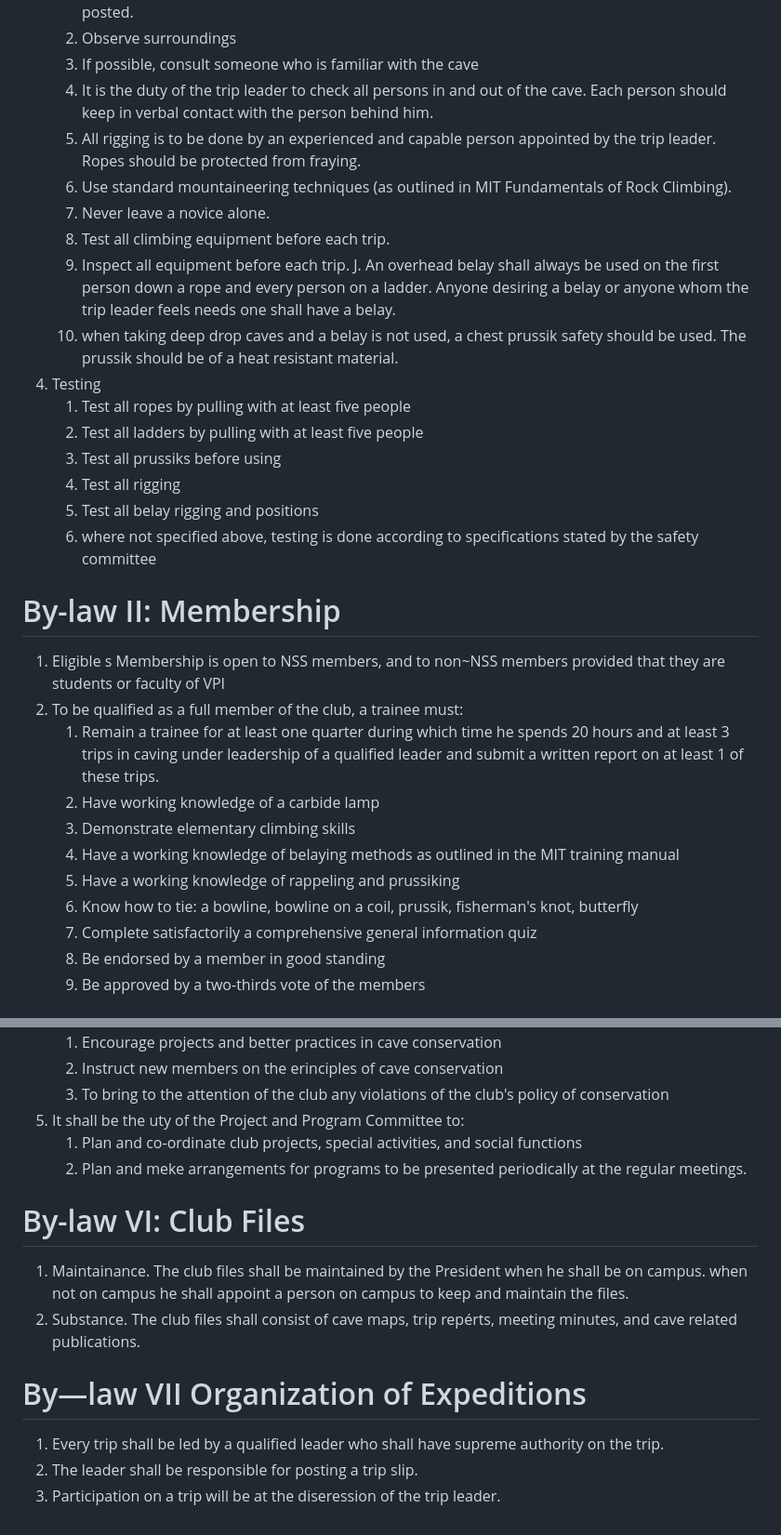
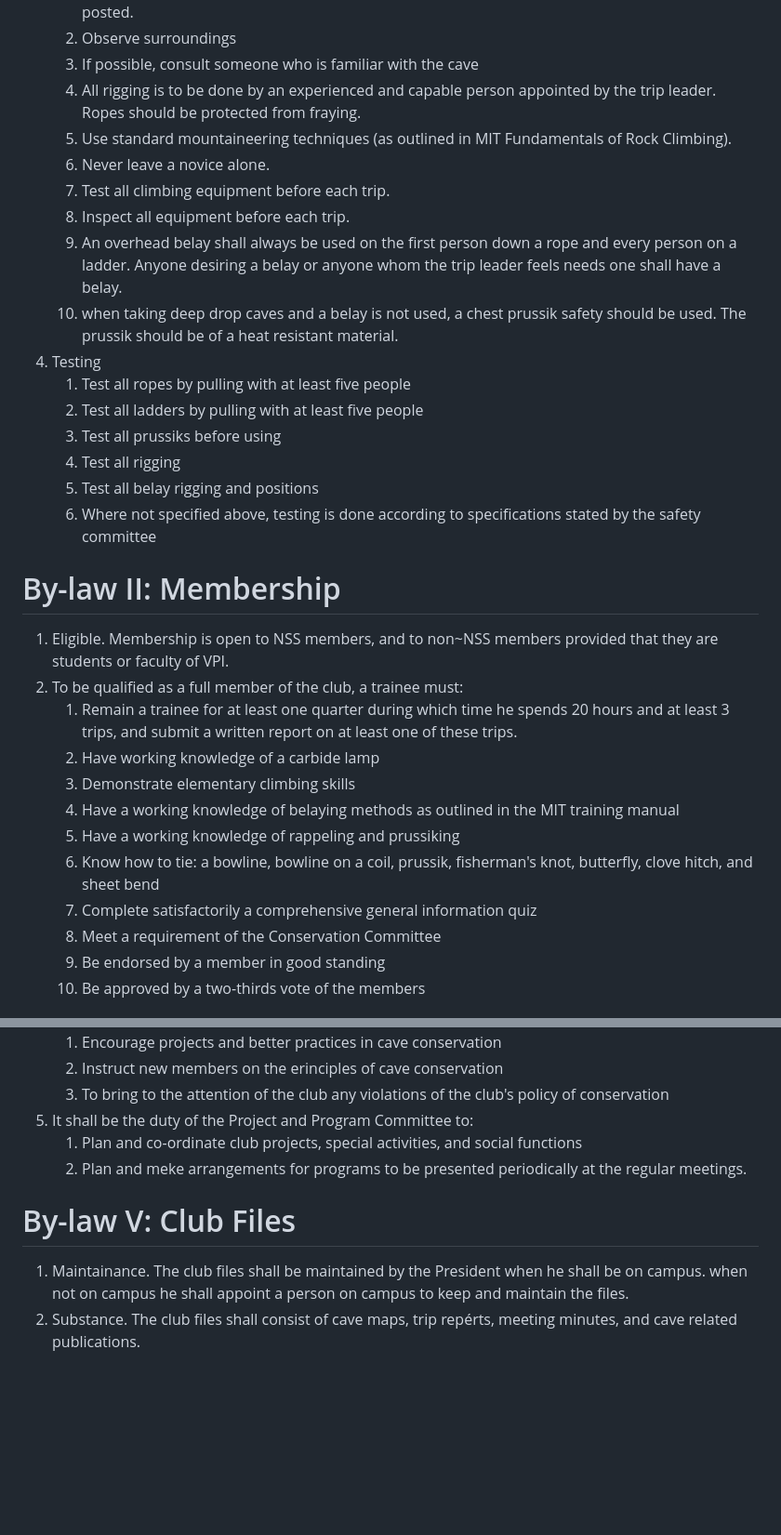
Before and after one commit to paulwalko/vpicc-constitution, a Markdown page: BY-LAWS.md, 2 parts joined by grey strips. Shown: that part at 93% size. Rendered like a GitHub page; blank space fills up the shorter version.

```diff
--- a/BY-LAWS.md
+++ b/BY-LAWS.md
@@ -31,13 +29,12 @@ Adopted Fall, 1963
     1. Before trip may leave, a trip slip, as designated by the safety committee, must be completed and posted.
     1. Observe surroundings
     1. If possible, consult someone who is familiar with the cave
-    1. It is the duty of the trip leader to check all persons in and out of the cave. Each person should keep in verbal contact with the person behind him.
     1. All rigging is to be done by an experienced and capable person appointed by the trip leader. Ropes should be protected from fraying.
     1. Use standard mountaineering techniques (as outlined in MIT Fundamentals of Rock Climbing).
     1. Never leave a novice alone.
     1. Test all climbing equipment before each trip.
     1. Inspect all equipment before each trip.
-    J. An overhead belay shall always be used on the first person down a rope and every person on a ladder. Anyone desiring a belay or anyone whom the trip leader feels needs one shall have a belay.
+    1. An overhead belay shall always be used on the first person down a rope and every person on a ladder. Anyone desiring a belay or anyone whom the trip leader feels needs one shall have a belay.
     1. when taking deep drop caves and a belay is not used, a chest prussik safety should be used. The prussik should be of a heat resistant material.
 1. Testing
     1. Test all ropes by pulling with at least five people
@@ -45,18 +42,20 @@ Adopted Fall, 1963
     1. Test all prussiks before using
     1. Test all rigging
     1. Test all belay rigging and positions
-    1. where not specified above, testing is done according to specifications stated by the safety committee
+    1. Where not specified above, testing is done according to specifications stated by the safety committee
 
 # By-law II: Membership
-1. Eligible s Membership is open to NSS members, and to non~NSS members provided that they are students or faculty of VPI
+1. Eligible.
+    Membership is open to NSS members, and to non~NSS members provided that they are students or faculty of VPI.
 1. To be qualified as a full member of the club, a trainee must:
-    1. Remain a trainee for at least one quarter during which time he spends 20 hours and at least 3 trips in caving under leadership of a qualified leader and submit a written report on at least 1 of these trips.
+    1. Remain a trainee for at least one quarter during which time he spends 20 hours and at least 3 trips, and submit a written report on at least one of these trips.
     1. Have working knowledge of a carbide lamp
     1. Demonstrate elementary climbing skills
     1. Have a working knowledge of belaying methods as outlined in the MIT training manual
     1. Have a working knowledge of rappeling and prussiking
-    1. Know how to tie: a bowline, bowline on a coil, prussik, fisherman's knot, butterfly
+    1. Know how to tie: a bowline, bowline on a coil, prussik, fisherman's knot, butterfly, clove hitch, and sheet bend
     1. Complete satisfactorily a comprehensive general information quiz
+    1. Meet a requirement of the Conservation Committee
     1. Be endorsed by a member in good standing
     1. Be approved by a two-thirds vote of the members
 
@@ -121,15 +85,10 @@ Adopted Fall, 1963
     1. Encourage projects and better practices in cave conservation
     1. Instruct new members on the erinciples of cave conservation
     1. To bring to the attention of the club any violations of the club's policy of conservation
-1. It shall be the uty of the Project and Program Committee to:
+1. It shall be the duty of the Project and Program Committee to:
     1. Plan and co-ordinate club projects, special activities, and social functions
     1. Plan and meke arrangements for programs to be presented periodically at the regular meetings.
 
-# By-law VI: Club Files
+# By-law V: Club Files
 1. Maintainance. The club files shall be maintained by the President when he shall be on campus. when not on campus he shall appoint a person on campus to keep and maintain the files.
 1. Substance. The club files shall consist of cave maps, trip repérts, meeting minutes, and cave related publications.
-
-# By—law VII Organization of Expeditions
-1. Every trip shall be led by a qualified leader who shall have supreme authority on the trip.
-1. The leader shall be responsible for posting a trip slip.
-1. Participation on a trip will be at the diseression of the trip leader.
```
Also changed, not shown: other parts of BY-LAWS.md (+6 -43 lines), CONSTITUTION.md (+10 -11 lines).
